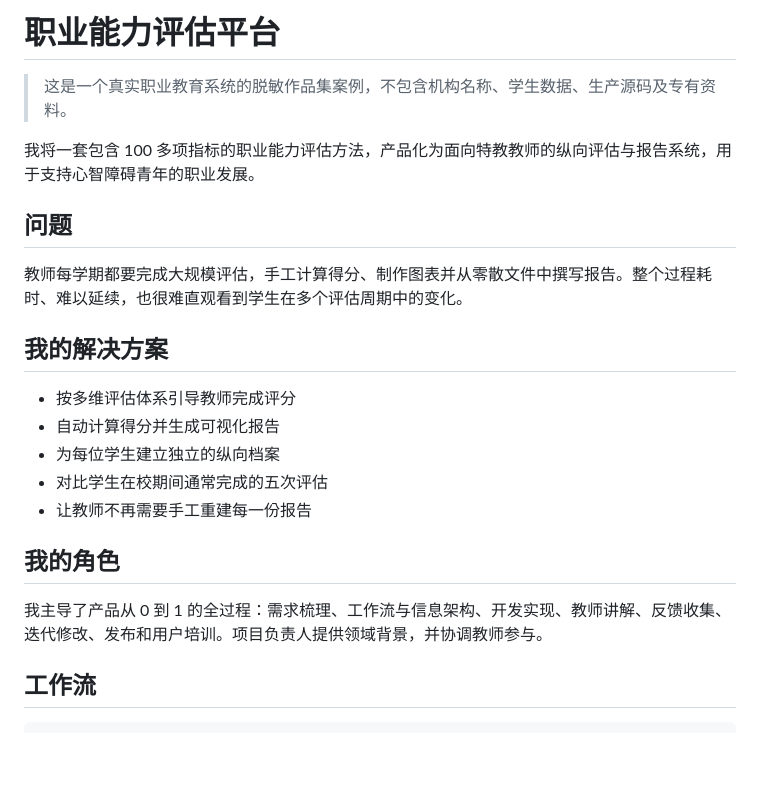
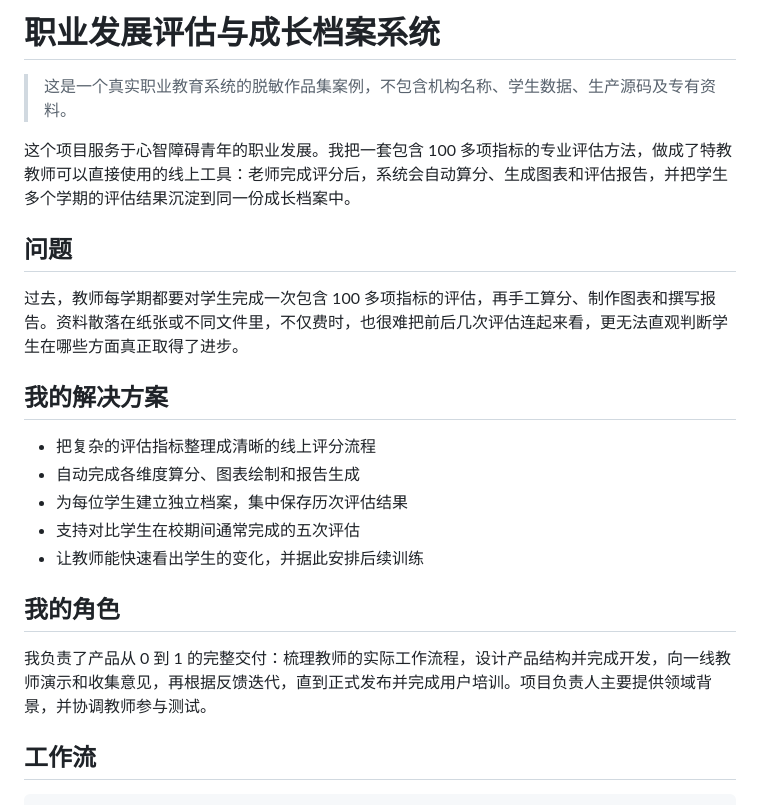
Before and after one commit to Weisi-song/vocational-assessment-platform, a Markdown page: README.md, the part around the change. Rendered like a GitHub page; blank space fills up the shorter version.

Commit message:
Rewrite Chinese copy for native readability

```diff
--- a/README.md
+++ b/README.md
@@ -1,24 +1,24 @@
-# 职业能力评估平台
+# 职业发展评估与成长档案系统
 
 > 这是一个真实职业教育系统的脱敏作品集案例，不包含机构名称、学生数据、生产源码及专有资料。
 
-我将一套包含 100 多项指标的职业能力评估方法，产品化为面向特教教师的纵向评估与报告系统，用于支持心智障碍青年的职业发展。
+这个项目服务于心智障碍青年的职业发展。我把一套包含 100 多项指标的专业评估方法，做成了特教教师可以直接使用的线上工具：老师完成评分后，系统会自动算分、生成图表和评估报告，并把学生多个学期的评估结果沉淀到同一份成长档案中。
 
 ## 问题
 
-教师每学期都要完成大规模评估，手工计算得分、制作图表并从零散文件中撰写报告。整个过程耗时、难以延续，也很难直观看到学生在多个评估周期中的变化。
+过去，教师每学期都要对学生完成一次包含 100 多项指标的评估，再手工算分、制作图表和撰写报告。资料散落在纸张或不同文件里，不仅费时，也很难把前后几次评估连起来看，更无法直观判断学生在哪些方面真正取得了进步。
 
 ## 我的解决方案
 
-- 按多维评估体系引导教师完成评分
-- 自动计算得分并生成可视化报告
-- 为每位学生建立独立的纵向档案
-- 对比学生在校期间通常完成的五次评估
-- 让教师不再需要手工重建每一份报告
+- 把复杂的评估指标整理成清晰的线上评分流程
+- 自动完成各维度算分、图表绘制和报告生成
+- 为每位学生建立独立档案，集中保存历次评估结果
+- 支持对比学生在校期间通常完成的五次评估
+- 让教师能快速看出学生的变化，并据此安排后续训练
 
 ## 我的角色
 
-我主导了产品从 0 到 1 的全过程：需求梳理、工作流与信息架构、开发实现、教师讲解、反馈收集、迭代修改、发布和用户培训。项目负责人提供领域背景，并协调教师参与。
+我负责了产品从 0 到 1 的完整交付：梳理教师的实际工作流程，设计产品结构并完成开发，向一线教师演示和收集意见，再根据反馈迭代，直到正式发布并完成用户培训。项目负责人主要提供领域背景，并协调教师参与测试。
 
 ## 工作流
 
```
